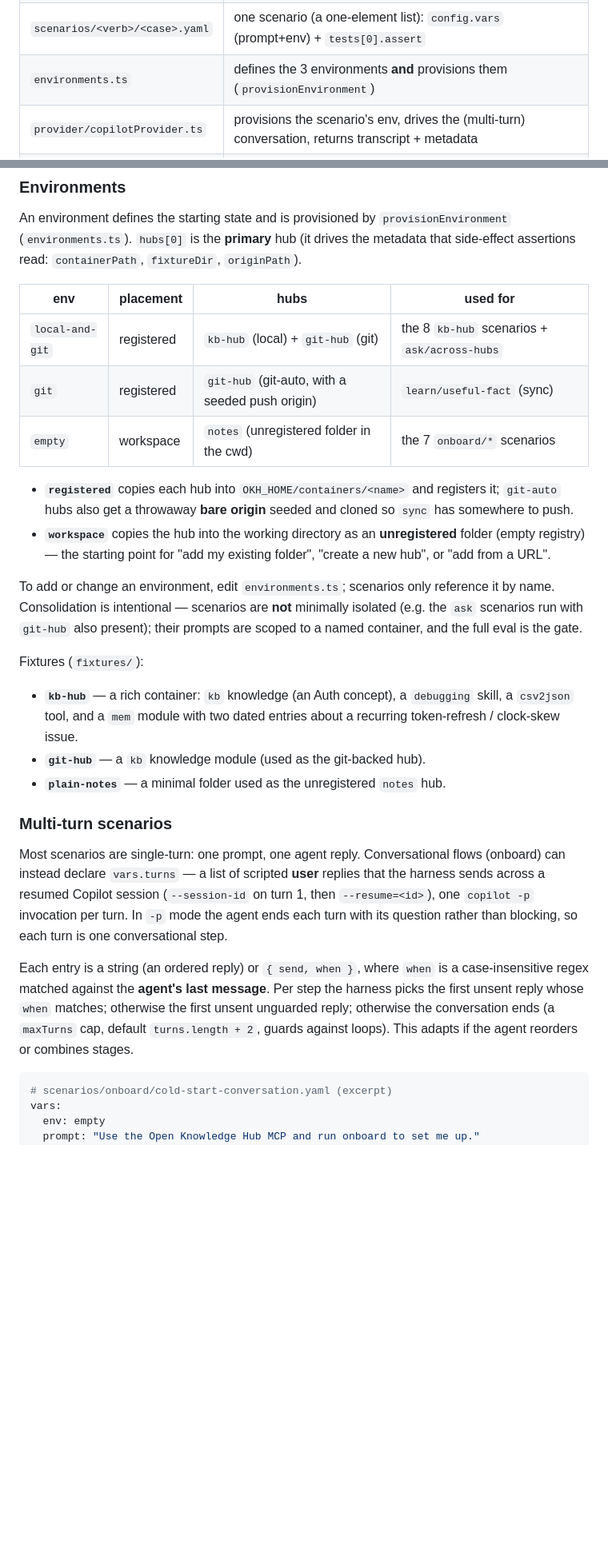
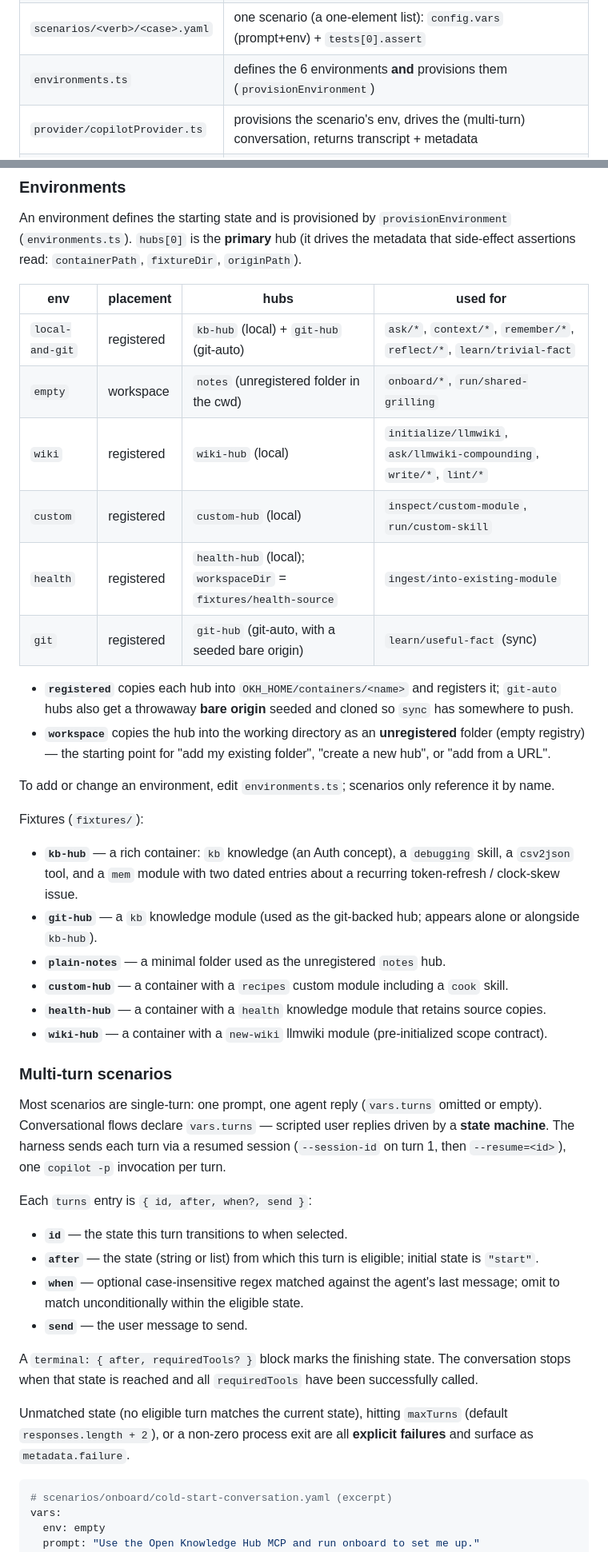
Before and after one commit to dryotta/open-knowledge-hub, a Markdown page: eval/README.md, 2 parts joined by grey strips. Shown at 80% size. Drawn GitHub-style; blank space fills up the shorter version.

````diff
--- a/eval/README.md
+++ b/eval/README.md
@@ -49,7 +49,7 @@ Key files:
 | `promptfooconfig.yaml` | the single default config: `{{prompt}}` pass-through + shared provider + `scenarios:` glob |
 | `scenarios/shared/provider.ts` | the shared provider — the Copilot provider preconfigured with the default model/timeout |
 | `scenarios/<verb>/<case>.yaml` | one scenario (a one-element list): `config.vars` (prompt+env) + `tests[0].assert` |
-| `environments.ts` | defines the 3 environments **and** provisions them (`provisionEnvironment`) |
+| `environments.ts` | defines the 6 environments **and** provisions them (`provisionEnvironment`) |
 | `provider/copilotProvider.ts` | provisions the scenario's env, drives the (multi-turn) conversation, returns transcript + metadata |
 | `copilot.ts` | spawns Copilot CLI turns; `runConversation` drives multi-turn (session resume, JSON output); `parseCopilotEvents` extracts messages/tools/cost |
 | `assertions/*.ts` | deterministic checks + the judge |
@@ -129,9 +129,12 @@ side-effect assertions read: `containerPath`, `fixtureDir`, `originPath`).
 
 | env | placement | hubs | used for |
 |-----|-----------|------|----------|
-| `local-and-git` | registered | `kb-hub` (local) + `git-hub` (git) | the 8 `kb-hub` scenarios + `ask/across-hubs` |
-| `git` | registered | `git-hub` (git-auto, with a seeded push origin) | `learn/useful-fact` (sync) |
-| `empty` | workspace | `notes` (unregistered folder in the cwd) | the 7 `onboard/*` scenarios |
+| `local-and-git` | registered | `kb-hub` (local) + `git-hub` (git-auto) | `ask/*`, `context/*`, `remember/*`, `reflect/*`, `learn/trivial-fact` |
+| `empty` | workspace | `notes` (unregistered folder in the cwd) | `onboard/*`, `run/shared-grilling` |
+| `wiki` | registered | `wiki-hub` (local) | `initialize/llmwiki`, `ask/llmwiki-compounding`, `write/*`, `lint/*` |
+| `custom` | registered | `custom-hub` (local) | `inspect/custom-module`, `run/custom-skill` |
+| `health` | registered | `health-hub` (local); `workspaceDir` = `fixtures/health-source` | `ingest/into-existing-module` |
+| `git` | registered | `git-hub` (git-auto, with a seeded bare origin) | `learn/useful-fact` (sync) |
 
 - **`registered`** copies each hub into `OKH_HOME/containers/<name>` and registers it;
   `git-auto` hubs also get a throwaway **bare origin** seeded and cloned so `sync` has
@@ -141,31 +144,39 @@ side-effect assertions read: `containerPath`, `fixtureDir`, `originPath`).
   or "add from a URL".
 
 To add or change an environment, edit `environments.ts`; scenarios only reference it by
-name. Consolidation is intentional — scenarios are **not** minimally isolated (e.g. the
-`ask` scenarios run with `git-hub` also present); their prompts are scoped to a named
-container, and the full eval is the gate.
+name.
 
 Fixtures (`fixtures/`):
 
 - **`kb-hub`** — a rich container: `kb` knowledge (an Auth concept), a `debugging` skill,
   a `csv2json` tool, and a `mem` module with two dated entries about a recurring
   token-refresh / clock-skew issue.
-- **`git-hub`** — a `kb` knowledge module (used as the git-backed hub).
+- **`git-hub`** — a `kb` knowledge module (used as the git-backed hub; appears alone or alongside `kb-hub`).
 - **`plain-notes`** — a minimal folder used as the unregistered `notes` hub.
+- **`custom-hub`** — a container with a `recipes` custom module including a `cook` skill.
+- **`health-hub`** — a container with a `health` knowledge module that retains source copies.
+- **`wiki-hub`** — a container with a `new-wiki` llmwiki module (pre-initialized scope contract).
 
 ### Multi-turn scenarios
 
-Most scenarios are single-turn: one prompt, one agent reply. Conversational flows
-(onboard) can instead declare `vars.turns` — a list of scripted **user** replies that the
-harness sends across a resumed Copilot session (`--session-id` on turn 1, then
-`--resume=<id>`), one `copilot -p` invocation per turn. In `-p` mode the agent ends each
-turn with its question rather than blocking, so each turn is one conversational step.
+Most scenarios are single-turn: one prompt, one agent reply (`vars.turns` omitted or
+empty). Conversational flows declare `vars.turns` — scripted user replies driven by a
+**state machine**. The harness sends each turn via a resumed session (`--session-id` on
+turn 1, then `--resume=<id>`), one `copilot -p` invocation per turn.
 
-Each entry is a string (an ordered reply) or `{ send, when }`, where `when` is a
-case-insensitive regex matched against the **agent's last message**. Per step the harness
-picks the first unsent reply whose `when` matches; otherwise the first unsent unguarded
-reply; otherwise the conversation ends (a `maxTurns` cap, default `turns.length + 2`,
-guards against loops). This adapts if the agent reorders or combines stages.
+Each `turns` entry is `{ id, after, when?, send }`:
+
+- **`id`** — the state this turn transitions to when selected.
+- **`after`** — the state (string or list) from which this turn is eligible; initial state is `"start"`.
+- **`when`** — optional case-insensitive regex matched against the agent's last message; omit to match unconditionally within the eligible state.
+- **`send`** — the user message to send.
+
+A `terminal: { after, requiredTools? }` block marks the finishing state. The conversation
+stops when that state is reached and all `requiredTools` have been successfully called.
+
+Unmatched state (no eligible turn matches the current state), hitting `maxTurns` (default
+`responses.length + 2`), or a non-zero process exit are all **explicit failures** and
+surface as `metadata.failure`.
 
 ```yaml
 # scenarios/onboard/cold-start-conversation.yaml (excerpt)
````
Also changed, not shown: other parts of eval/README.md (+55 -21 lines).
